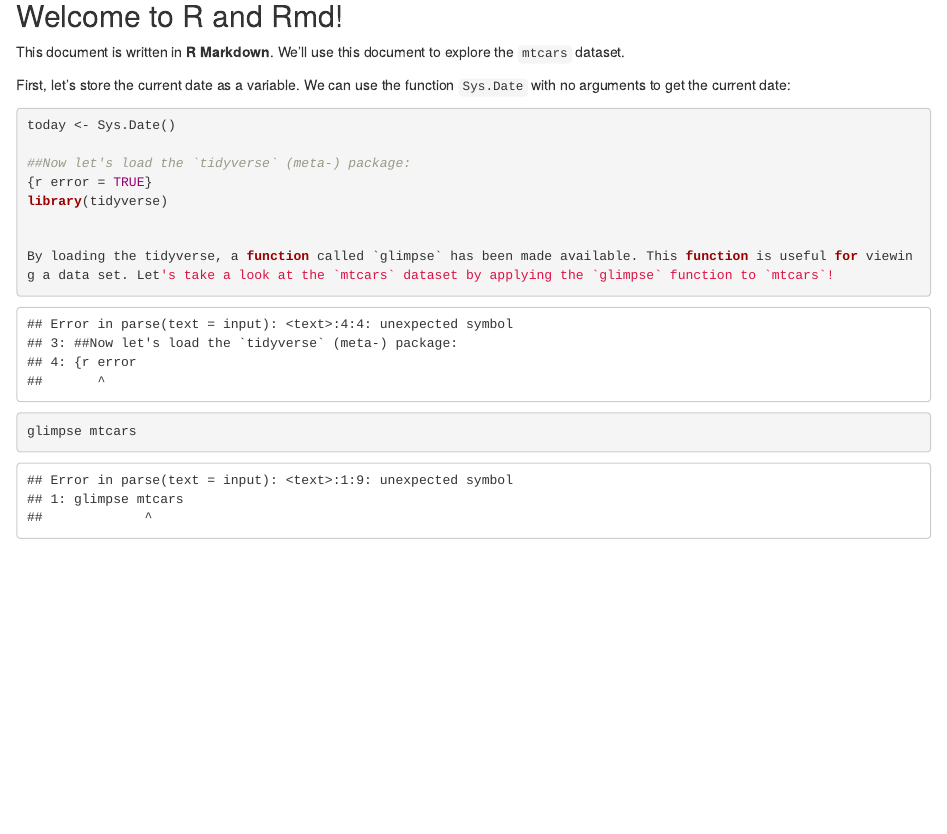
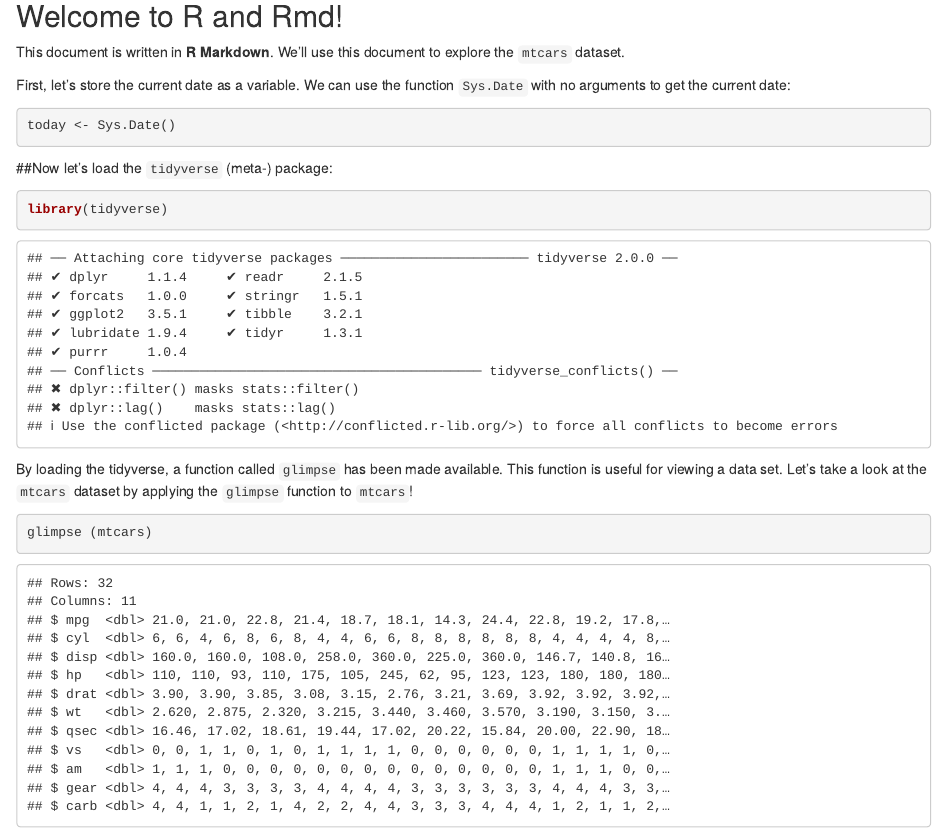
Before and after one commit to stat545ubc-2020/collaborative-helium, an R Markdown document (troubleshooting-1.Rmd): the page in a window 1100 px wide, from 250 px down. Rendered offline with R 4.5, knitr and Pandoc, with nearby package versions.

Commit message:
The errors have been fixed

````diff
--- a/troubleshooting-1.Rmd
+++ b/troubleshooting-1.Rmd
@@ -20,13 +20,14 @@ First, let's store the current date as a variable. We can use the function `Sys.
 
 ```{r, error = TRUE}
 today <- Sys.Date()
-
+```
 ##Now let's load the `tidyverse` (meta-) package:
-{r error = TRUE}
+```{r error = TRUE}
 library(tidyverse)
-
+```
 
 By loading the tidyverse, a function called `glimpse` has been made available. This function is useful for viewing a data set. Let's take a look at the `mtcars` dataset by applying the `glimpse` function to `mtcars`!
 
 ```{r, error = TRUE}
-glimpse mtcars
+glimpse (mtcars)
+```
````
